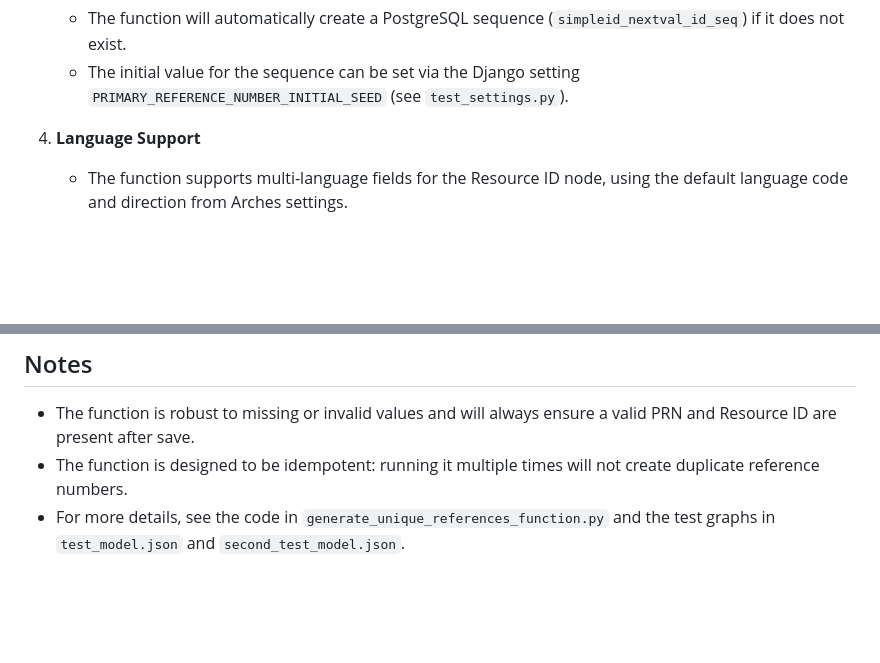
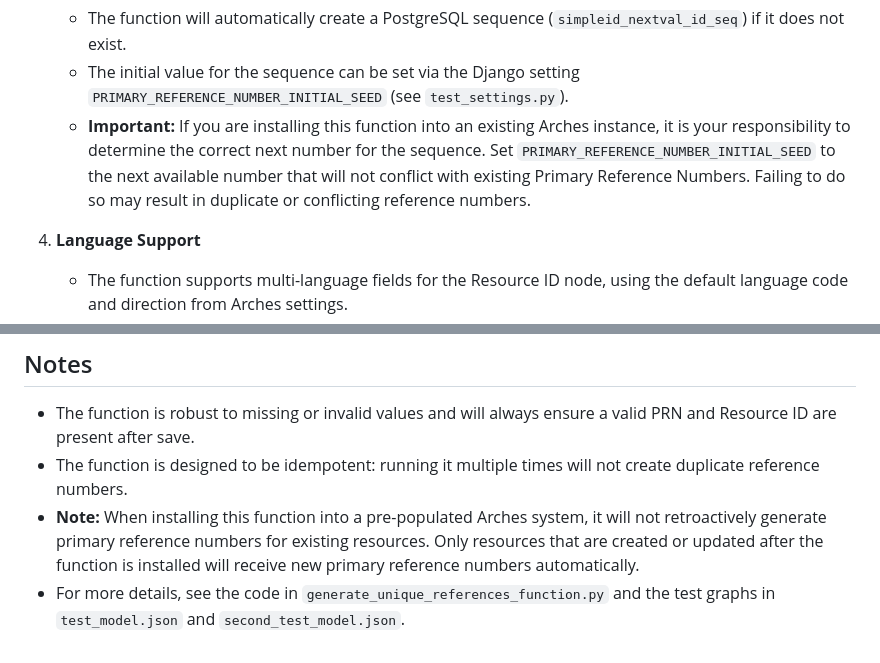
Before and after one commit to HistoricEngland/arches-he-sysref-funcs, a Markdown page: arches_he_sysref_funcs/functions/README.md, 2 parts joined by grey strips. Rendered like a GitHub page; blank space fills up the shorter version.

Commit message:
Clarifies setup steps for sequence handling in README
Adds guidance on setting the correct initial seed value for the
PostgreSQL sequence when installing the function in existing
Arches instances to avoid conflicts. Notes that the function
does not retroactively generate reference numbers for pre-existing
resources, ensuring users understand its limitations.

```diff
--- a/arches_he_sysref_funcs/functions/README.md
+++ b/arches_he_sysref_funcs/functions/README.md
@@ -39,6 +39,7 @@ To use this function, your resource graph **must** include:
 3. **Database Sequence**
    - The function will automatically create a PostgreSQL sequence (`simpleid_nextval_id_seq`) if it does not exist.
    - The initial value for the sequence can be set via the Django setting `PRIMARY_REFERENCE_NUMBER_INITIAL_SEED` (see `test_settings.py`).
+   - **Important:** If you are installing this function into an existing Arches instance, it is your responsibility to determine the correct next number for the sequence. Set `PRIMARY_REFERENCE_NUMBER_INITIAL_SEED` to the next available number that will not conflict with existing Primary Reference Numbers. Failing to do so may result in duplicate or conflicting reference numbers.
 
 4. **Language Support**
    - The function supports multi-language fields for the Resource ID node, using the default language code and direction from Arches settings.
@@ -56,4 +57,5 @@ To use this function, your resource graph **must** include:
 ## Notes
 - The function is robust to missing or invalid values and will always ensure a valid PRN and Resource ID are present after save.
 - The function is designed to be idempotent: running it multiple times will not create duplicate reference numbers.
+- **Note:** When installing this function into a pre-populated Arches system, it will not retroactively generate primary reference numbers for existing resources. Only resources that are created or updated after the function is installed will receive new primary reference numbers automatically.
 - For more details, see the code in `generate_unique_references_function.py` and the test graphs in `test_model.json` and `second_test_model.json`.
```
